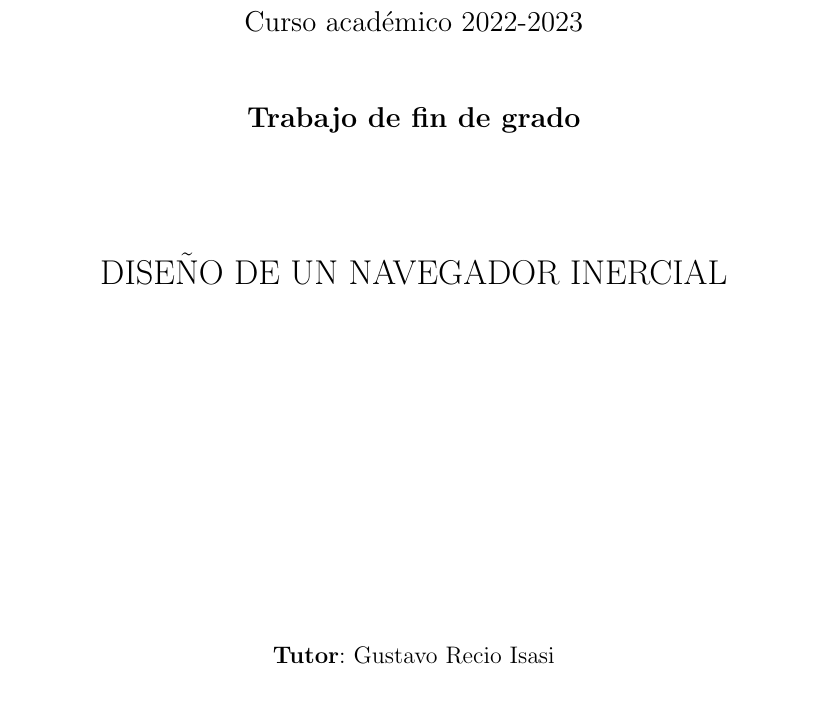
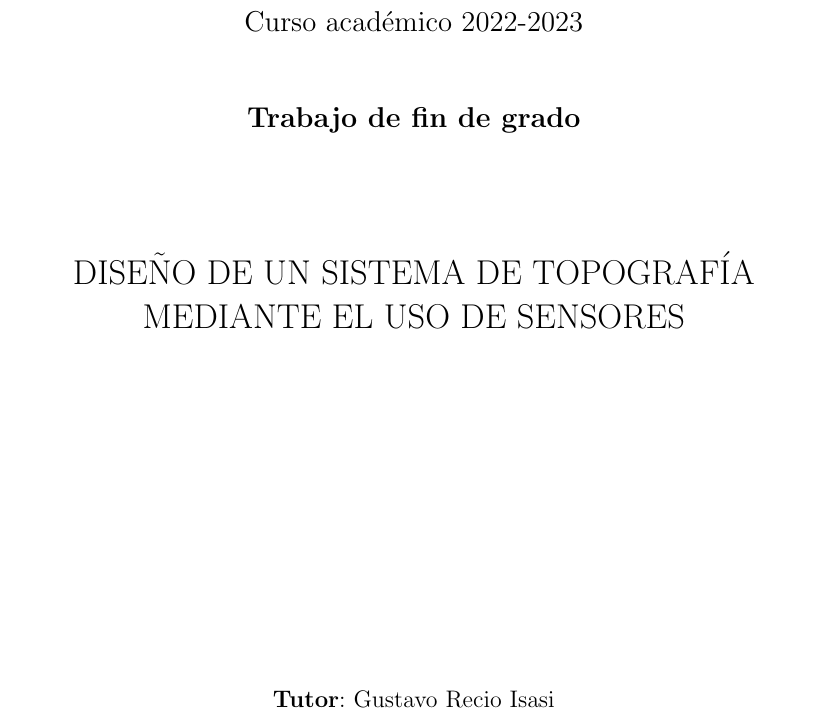
Before and after one commit to JGBURJC/TFGs---JGB, a LaTeX thesis (TFGs2/memoria.tex, which reads TFGs2/portada/portada.tex): part of page 1 of 21, cut so that both start at the same text. Compiled offline with pdfLaTeX.

Commit message:
Cambio títulos

```diff
--- a/TFGs2/portada/portada.tex
+++ b/TFGs2/portada/portada.tex
@@ -20,7 +20,8 @@
 
   \vspace{2cm}
 
-  {\Large {DISEÑO DE UN NAVEGADOR INERCIAL\\[1cm] }}
+  {\Large {DISEÑO DE UN SISTEMA DE TOPOGRAFÍA \\
+  MEDIANTE EL USO DE SENSORES\\[1cm] }}
 
   \vspace{5cm}
   {\bf Tutor}: Gustavo Recio Isasi \\
```
Also changed, not shown: 5 other files.
